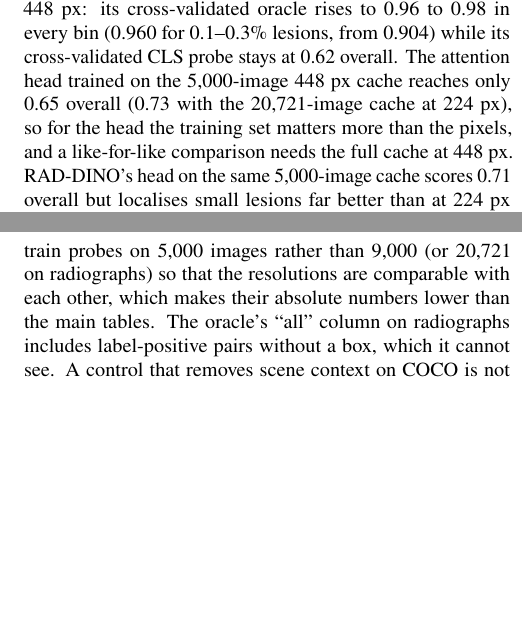
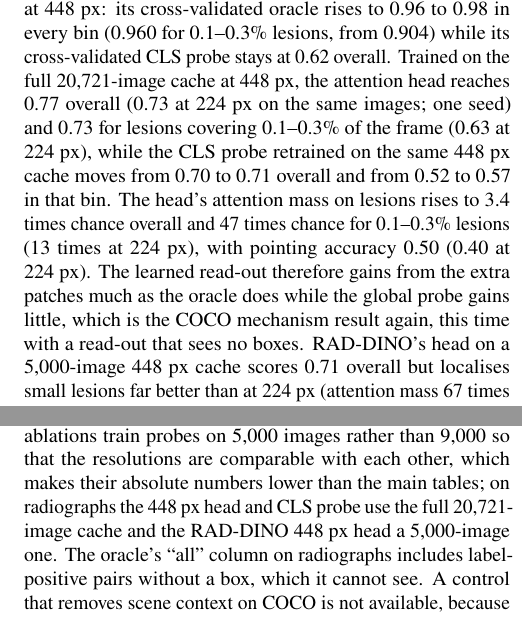
Before and after one commit to DhairyaShah5/lost-in-pooling, a LaTeX document (report/midterm.tex): two parts of the columns of pages 10 and 11 of 13, joined at a grey line, cut so that both start at the same text, the shorter picture padded with empty space. Compiled offline with pdfLaTeX.

Commit message:
Report: chest head and CLS probe on the full 448 px cache (0.766 vs 0.711; head gains from resolution, global probe barely)

```diff
--- a/report/midterm.tex
+++ b/report/midterm.tex
@@ -790,9 +790,6 @@ radiographs, raising the input resolution without changing the aggregation buys
 small findings. RAD-DINO behaves the same way at 448 px: its cross-validated oracle rises to
 0.96 to 0.98 in every bin (0.960 for 0.1--0.3\% lesions, from 0.904) while its cross-validated
-CLS probe stays at 0.62 overall. The attention head trained on the 5,000-image 448 px cache
-reaches only 0.65 overall (0.73 with the 20,721-image cache at 224 px), so for the head the
-training set matters more than the pixels, and a like-for-like comparison needs the full
-cache at 448 px. RAD-DINO's head on the same 5,000-image cache scores 0.71 overall but
+CLS probe stays at 0.62 overall. Trained on the full 20,721-image cache at 448 px, the attention head reaches 0.77 overall (0.73 at 224 px on the same images; one seed) and 0.73 for lesions covering 0.1--0.3\% of the frame (0.63 at 224 px), while the CLS probe retrained on the same 448 px cache moves from 0.70 to 0.71 overall and from 0.52 to 0.57 in that bin. The head's attention mass on lesions rises to 3.4 times chance overall and 47 times chance for 0.1--0.3\% lesions (13 times at 224 px), with pointing accuracy 0.50 (0.40 at 224 px). The learned read-out therefore gains from the extra patches much as the oracle does while the global probe gains little, which is the COCO mechanism result again, this time with a read-out that sees no boxes. RAD-DINO's head on a 5,000-image 448 px cache scores 0.71 overall but
 localises small lesions far better than at 224 px (attention mass 67 times chance and
 pointing accuracy 0.38 for 0.1--0.3\% lesions, vs.\ 24 times and 0.19), so the extra pixels
 help the head find lesions even where the training set limits how well it scores them.
@@ -881,9 +881,10 @@ the audit is what makes them visible.
 The oracle and the CLIP, SigLIP and chest probes rest on one seed; the DINOv2 CLS and mean probes and every head are seeded (three seeds), with spreads of 0.003 to 0.016 on COCO and 0.015 to 0.084 on radiographs, where the thinnest bin moves most. The
 chest bins are thin, with one to seven findings per bin and one finding in the 0.1--0.3\% bin,
 so chest-side per-bin numbers carry wide intervals and we lean on the overall and paired
-figures. The resolution ablations train probes on 5,000 images rather than 9,000 (or 20,721
-on radiographs) so that the resolutions are comparable with each other, which makes their
-absolute numbers lower than the main tables. The oracle's ``all'' column on radiographs
+figures. The COCO resolution ablations train probes on 5,000 images rather than 9,000 so that the
+resolutions are comparable with each other, which makes their absolute numbers lower than the
+main tables; on radiographs the 448 px head and CLS probe use the full 20,721-image cache and
+the RAD-DINO 448 px head a 5,000-image one. The oracle's ``all'' column on radiographs
 includes label-positive pairs without a box, which it cannot see. A control that removes
 scene context on COCO is not available, because images with one small object and nothing
 else annotated are too rare (one class qualifies), so the context argument rests on the
```
Also changed, not shown: report/midterm.tex (9 more changed lines), 1 other file.
